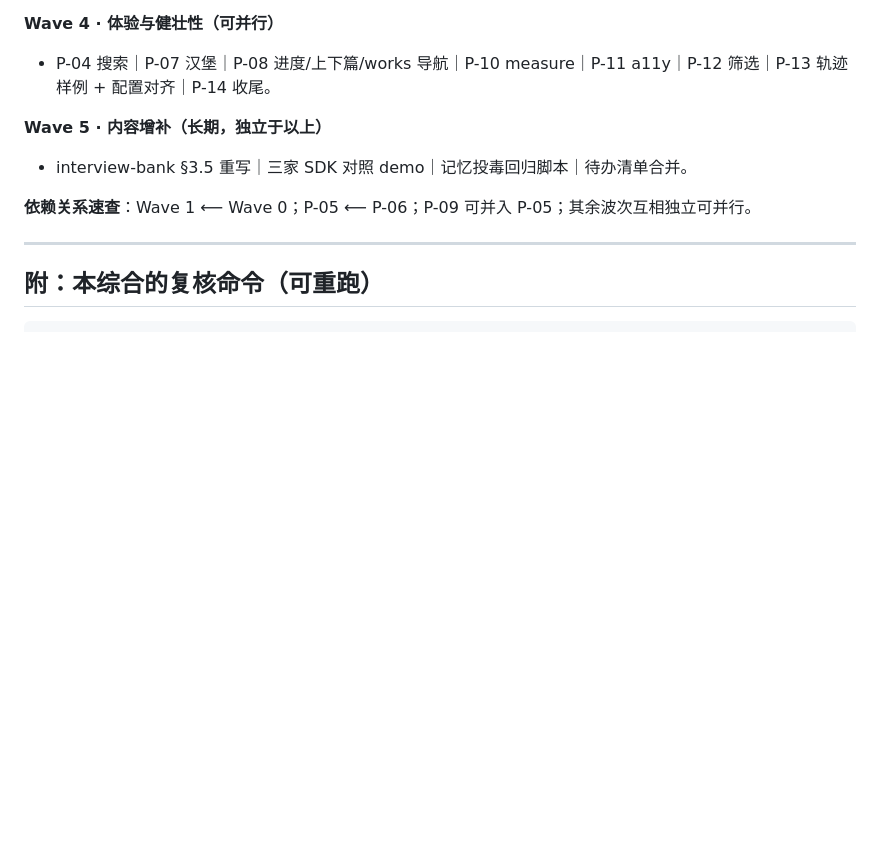
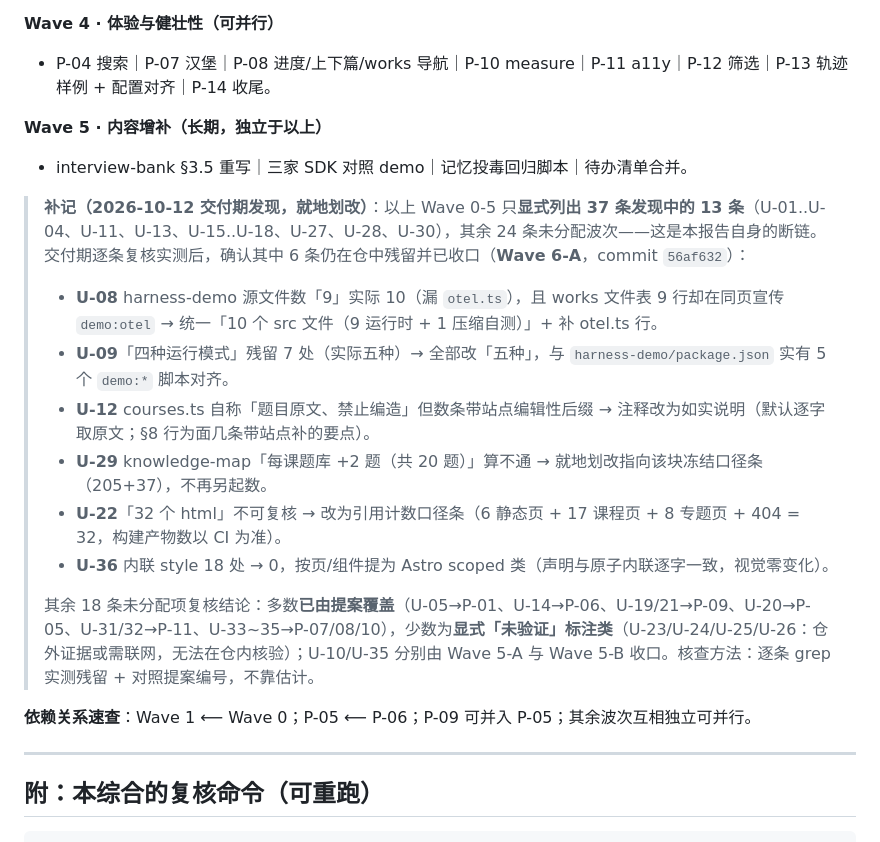
Before and after one commit to zo0043/learn-agent-harness, a Markdown page: audit/report.md, the part around the change. Rendered like a GitHub page; blank space fills up the shorter version.

Commit message:
docs: 审计报告就地补记——Wave 段落断链澄清 + Wave 6-A 收口记录
报告自身缺陷：Wave 0-5 只显式列出 U-01..U-37 中的 13 条，其余 24 条未分配波次。
交付期逐条 grep 复核实测后确认 6 条仍在仓中残留（U-08/U-09/U-12/U-22/U-29/U-36），已由
Wave 6-A（commit 56af632）收口；其余未分配项复核为已被 P 提案覆盖或属显式「未验证」标注类。
按「更正要就地划改」纪律写入报告，避免读者从 Wave 清单读入时以为 37 条已全覆盖。

```diff
--- a/audit/report.md
+++ b/audit/report.md
@@ -333,6 +333,17 @@ sandbox-demo / mcp-demo 逐字节一致**已实跑通过**（本综合采信内
 **Wave 5 · 内容增补（长期，独立于以上）**
 - interview-bank §3.5 重写｜三家 SDK 对照 demo｜记忆投毒回归脚本｜待办清单合并。
 
+> **补记（2026-10-12 交付期发现，就地划改）**：以上 Wave 0-5 只**显式列出 37 条发现中的 13 条**（U-01..U-04、U-11、U-13、U-15..U-18、U-27、U-28、U-30），其余 24 条未分配波次——这是本报告自身的断链。
+> 交付期逐条复核实测后，确认其中 6 条仍在仓中残留并已收口（**Wave 6-A**，commit `56af632`）：
+> - **U-08** harness-demo 源文件数「9」实际 10（漏 `otel.ts`），且 works 文件表 9 行却在同页宣传 `demo:otel` → 统一「10 个 src 文件（9 运行时 + 1 压缩自测）」+ 补 otel.ts 行。
+> - **U-09**「四种运行模式」残留 7 处（实际五种）→ 全部改「五种」，与 `harness-demo/package.json` 实有 5 个 `demo:*` 脚本对齐。
+> - **U-12** courses.ts 自称「题目原文、禁止编造」但数条带站点编辑性后缀 → 注释改为如实说明（默认逐字取原文；§8 行为面几条带站点补的要点）。
+> - **U-29** knowledge-map「每课题库 +2 题（共 20 题）」算不通 → 就地划改指向该块冻结口径条（205+37），不再另起数。
+> - **U-22**「32 个 html」不可复核 → 改为引用计数口径条（6 静态页 + 17 课程页 + 8 专题页 + 404 = 32，构建产物数以 CI 为准）。
+> - **U-36** 内联 style 18 处 → 0，按页/组件提为 Astro scoped 类（声明与原子内联逐字一致，视觉零变化）。
+>
+> 其余 18 条未分配项复核结论：多数**已由提案覆盖**（U-05→P-01、U-14→P-06、U-19/21→P-09、U-20→P-05、U-31/32→P-11、U-33~35→P-07/08/10），少数为**显式「未验证」标注类**（U-23/U-24/U-25/U-26：仓外证据或需联网，无法在仓内核验）；U-10/U-35 分别由 Wave 5-A 与 Wave 5-B 收口。核查方法：逐条 grep 实测残留 + 对照提案编号，不靠估计。
+
 **依赖关系速查**：Wave 1 ⟵ Wave 0；P-05 ⟵ P-06；P-09 可并入 P-05；其余波次互相独立可并行。
 
 ---
```
